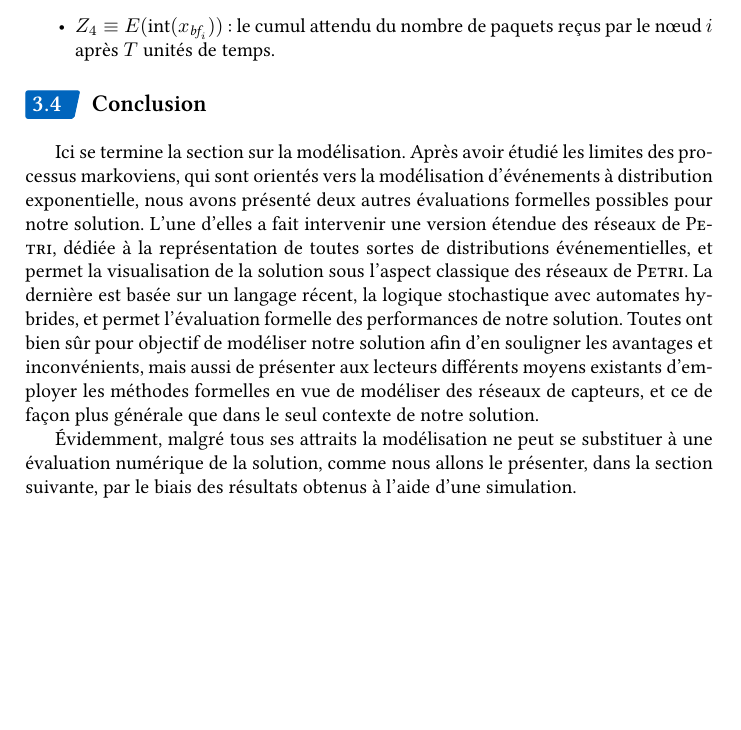
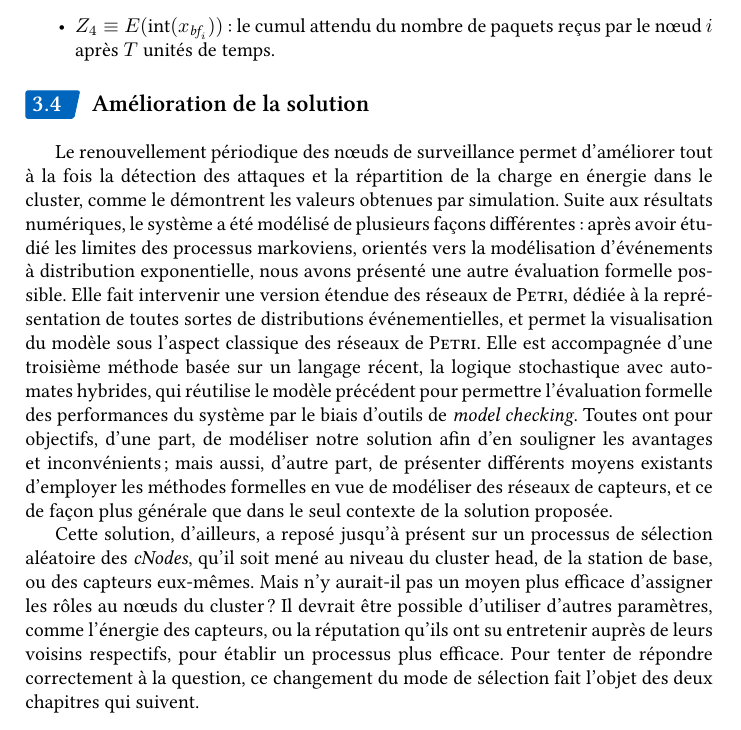
Before and after one commit to Qeole/PhD, a LaTeX thesis (src/master.tex, which reads src/Main/SelecAleatoire/modelisation.tex): part of page 104 of 166, cut so that both start at the same text, the shorter picture padded with empty space. Compiled offline with XeLaTeX; a missing font is replaced by an installed copy or a similar font.

Commit message:
SelecAleatoire: Ccl

```diff
--- a/src/Main/SelecAleatoire/modelisation.tex
+++ b/src/Main/SelecAleatoire/modelisation.tex
@@ -383,12 +383,15 @@ Voici quelques exemples de formules \lsah permettant d'obtenir plusieurs valeurs
 \end{itemize}
 
 %===============================================================================
-    \subsection{Conclusion}
+    \subsection{Amélioration de la solution}
 
-Ici se termine la section sur la modélisation.
-Après avoir étudié les limites des processus markoviens, qui sont orientés vers la modélisation d'événements à distribution exponentielle, nous avons présenté deux autres évaluations formelles possibles pour notre solution.
-L'une d'elles a fait intervenir une version étendue des réseaux de \textsc{Petri}, dédiée à la représentation de toutes sortes de distributions événementielles, et permet la visualisation de la solution sous l'aspect classique des réseaux de \textsc{Petri}.
-La dernière est basée sur un langage récent, la logique stochastique avec automates hybrides, et permet l'évaluation formelle des performances de notre solution.
-Toutes ont bien sûr pour objectif de modéliser notre solution afin d'en souligner les avantages et inconvénients, mais aussi de présenter aux lecteurs différents moyens existants d'employer les méthodes formelles en vue de modéliser des \rcs, et ce de façon plus générale que dans le seul contexte de notre solution.
+Le renouvellement périodique des nœuds de surveillance permet d'améliorer tout à la fois la détection des attaques et la répartition de la charge en énergie dans le cluster, comme le démontrent les valeurs obtenues par simulation.
+Suite aux résultats numériques, le système a été modélisé de plusieurs façons différentes: après avoir étudié les limites des processus markoviens, orientés vers la modélisation d'événements à distribution exponentielle, nous avons présenté une autre évaluation formelle possible.
+Elle fait intervenir une version étendue des réseaux de \textsc{Petri}, dédiée à la représentation de toutes sortes de distributions événementielles, et permet la visualisation du modèle sous l'aspect classique des réseaux de \textsc{Petri}.
+Elle est accompagnée d'une troisième méthode basée sur un langage récent, la logique stochastique avec automates hybrides, qui réutilise le modèle précédent pour permettre l'évaluation formelle des performances du système par le biais d'outils de \textit{model checking}.
+Toutes ont pour objectifs, d'une part, de modéliser notre solution afin d'en souligner les avantages et inconvénients; mais aussi, d'autre part, de présenter différents moyens existants d'employer les méthodes formelles en vue de modéliser des \rcs, et ce de façon plus générale que dans le seul contexte de la solution proposée.
 
-Évidemment, malgré tous ses attraits la modélisation ne peut se substituer à une évaluation numérique de la solution, comme nous allons le présenter, dans la section suivante, par le biais des résultats obtenus à l'aide d'une simulation.
+Cette solution, d'ailleurs, a reposé jusqu'à présent sur un processus de sélection aléatoire des \cns, qu'il soit mené au niveau du \ch, de la \sdb, ou des capteurs eux-mêmes.
+Mais n'y aurait-il pas un moyen plus efficace d'assigner les rôles au nœuds du cluster?
+Il devrait être possible d'utiliser d'autres paramètres, comme l'énergie des capteurs, ou la réputation qu'ils ont su entretenir auprès de leurs voisins respectifs, pour établir un processus plus efficace.
+Pour tenter de répondre correctement à la question, ce changement du mode de sélection fait l'objet des deux chapitres qui suivent.
```
